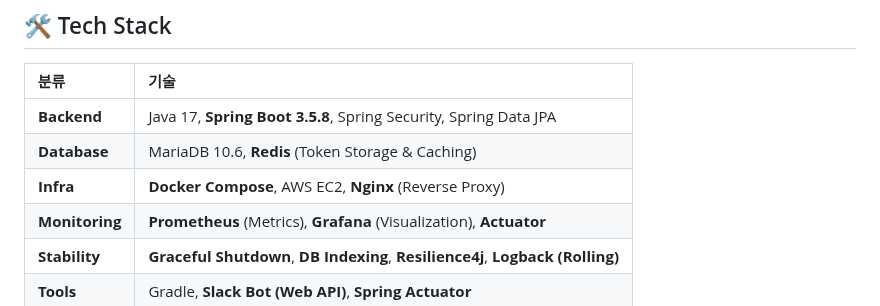
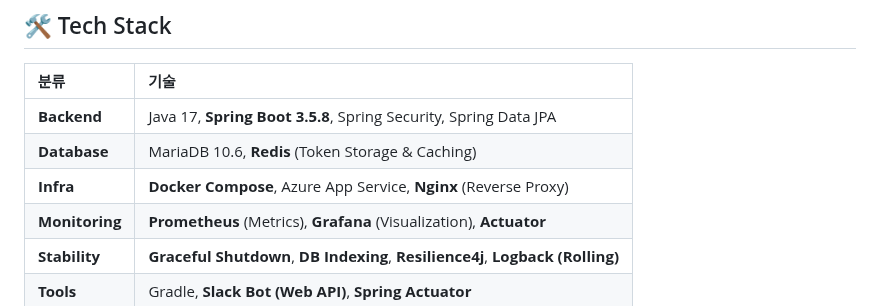
Before and after one commit to farmer0010/ft_transcendence, a Markdown page: backend/README.md, the part around the change. GitHub-like rendering.

Commit message:
docs: fix infra provider AWS EC2 → Azure App Service in Tech Stack

```diff
--- a/backend/README.md
+++ b/backend/README.md
@@ -438,7 +438,7 @@ erDiagram
 | :--- | :--- |
 | **Backend** | Java 17, **Spring Boot 3.5.8**, Spring Security, Spring Data JPA |
 | **Database** | MariaDB 10.6, **Redis** (Token Storage & Caching) |
-| **Infra** | **Docker Compose**, AWS EC2, **Nginx** (Reverse Proxy) |
+| **Infra** | **Docker Compose**, Azure App Service, **Nginx** (Reverse Proxy) |
 | **Monitoring** | **Prometheus** (Metrics), **Grafana** (Visualization), **Actuator** |
 | **Stability** | **Graceful Shutdown**, **DB Indexing**, **Resilience4j**, **Logback (Rolling)** |
 | **Tools** | Gradle, **Slack Bot (Web API)**, **Spring Actuator** |
```
